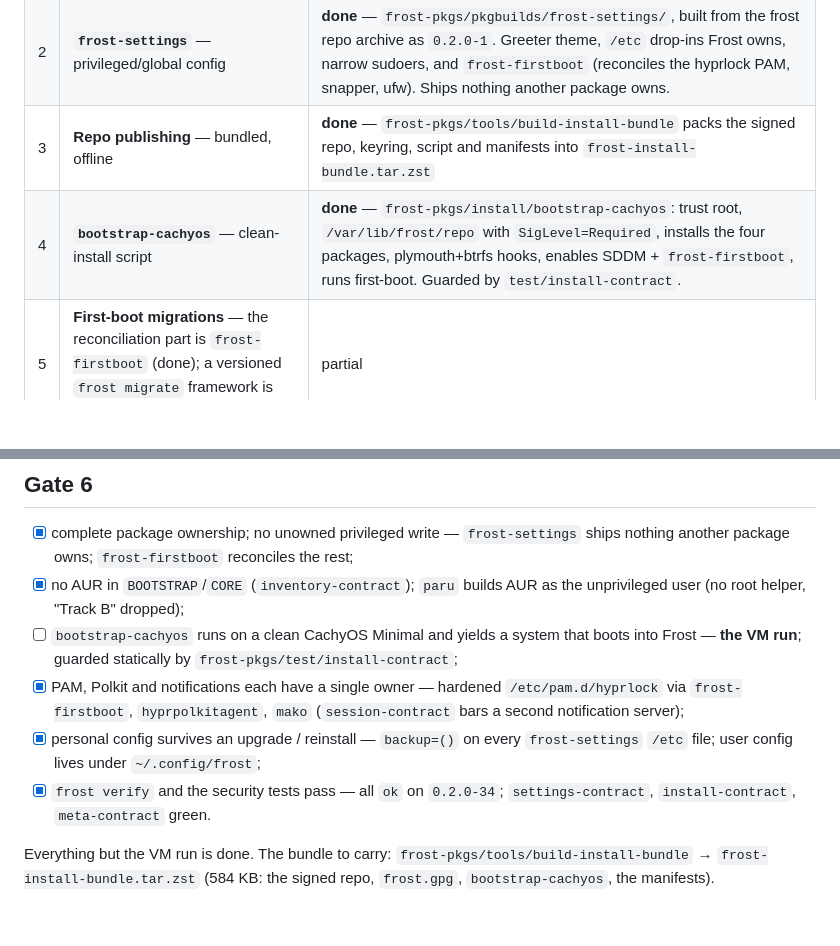
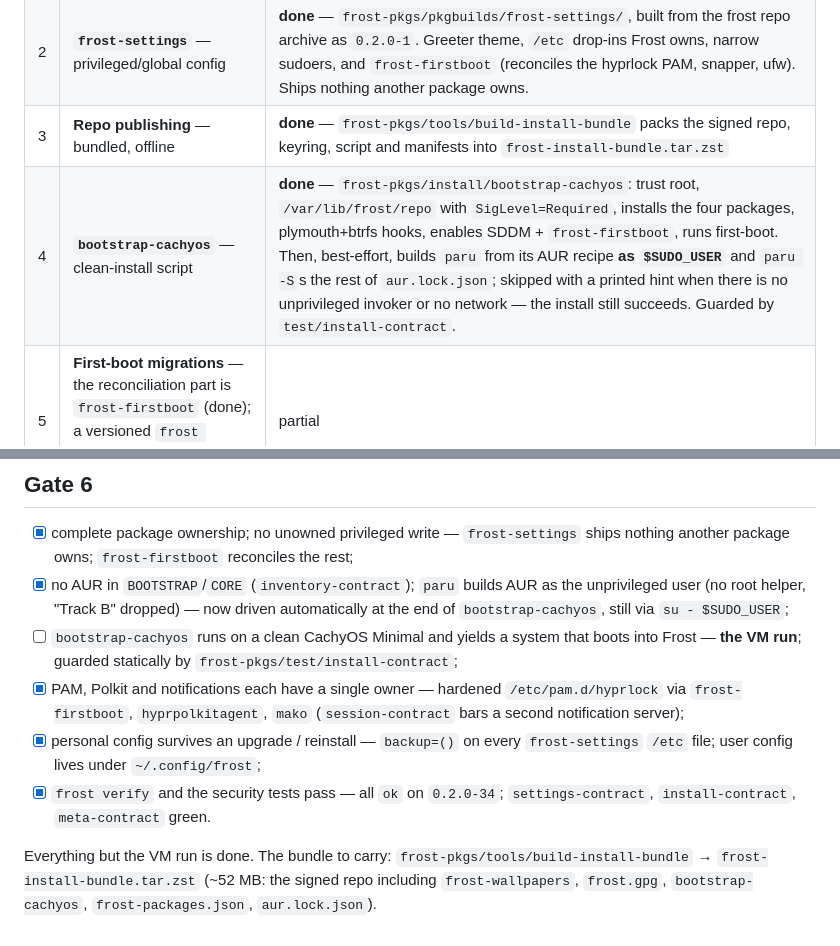
Before and after one commit to ArtFaz/Frost-OS, a Markdown page: docs/phase6-integration.md, 2 parts joined by grey strips. Rendered like a GitHub page; blank space fills up the shorter version.

Commit message:
docs: bootstrap-cachyos now runs paru and resolves CachyOS conflicts

```diff
--- a/docs/phase6-integration.md
+++ b/docs/phase6-integration.md
@@ -13,7 +13,7 @@ root helper — the master plan's "Track B" is dropped by decision, 2026-08-30).
 | 1 | **`frost-meta`** — the package that pulls the approved set | **done** — `frost-pkgs/pkgbuilds/frost-meta/PKGBUILD`, generated by `tools/generate-frost-meta` from `frost-packages.json`; 177 Arch/Frost deps (no BOOTSTRAP, no AUR); built and signed as `2026.08.29.5-1` |
 | 2 | **`frost-settings`** — privileged/global config | **done** — `frost-pkgs/pkgbuilds/frost-settings/`, built from the frost repo archive as `0.2.0-1`. Greeter theme, `/etc` drop-ins Frost owns, narrow sudoers, and `frost-firstboot` (reconciles the hyprlock PAM, snapper, ufw). Ships nothing another package owns. |
 | 3 | **Repo publishing** — bundled, offline | **done** — `frost-pkgs/tools/build-install-bundle` packs the signed repo, keyring, script and manifests into `frost-install-bundle.tar.zst` |
-| 4 | **`bootstrap-cachyos`** — clean-install script | **done** — `frost-pkgs/install/bootstrap-cachyos`: trust root, `/var/lib/frost/repo` with `SigLevel=Required`, installs the four packages, plymouth+btrfs hooks, enables SDDM + `frost-firstboot`, runs first-boot. Guarded by `test/install-contract`. |
+| 4 | **`bootstrap-cachyos`** — clean-install script | **done** — `frost-pkgs/install/bootstrap-cachyos`: trust root, `/var/lib/frost/repo` with `SigLevel=Required`, installs the four packages, plymouth+btrfs hooks, enables SDDM + `frost-firstboot`, runs first-boot. Then, best-effort, builds `paru` from its AUR recipe **as `$SUDO_USER`** and `paru -S`s the rest of `aur.lock.json`; skipped with a printed hint when there is no unprivileged invoker or no network — the install still succeeds. Guarded by `test/install-contract`. |
 | 5 | **First-boot migrations** — the reconciliation part is `frost-firstboot` (done); a versioned `frost migrate` framework is Phase 7 | partial |
 | 6 | **Audit** — external-call and capability sweep, `frost verify` | **done** — `docs/phase6-audit.md`. Added `hyprpicker` as a `frost` dependency and doctor check (the colour-picker bind called it unlisted); `grim`/`slurp`/`hyprsunset`/`hyprctl` were also added to `frost doctor`. |
 
@@ -35,7 +35,8 @@ install:
 - [x] complete package ownership; no unowned privileged write — `frost-settings`
   ships nothing another package owns; `frost-firstboot` reconciles the rest;
 - [x] no AUR in `BOOTSTRAP`/`CORE` (`inventory-contract`); `paru` builds AUR as
-  the unprivileged user (no root helper, "Track B" dropped);
+  the unprivileged user (no root helper, "Track B" dropped) — now driven
+  automatically at the end of `bootstrap-cachyos`, still via `su - $SUDO_USER`;
 - [ ] `bootstrap-cachyos` runs on a clean CachyOS Minimal and yields a system
   that boots into Frost — **the VM run**; guarded statically by
   `frost-pkgs/test/install-contract`;
@@ -49,4 +50,5 @@ install:
 
 Everything but the VM run is done. The bundle to carry:
 `frost-pkgs/tools/build-install-bundle` → `frost-install-bundle.tar.zst`
-(584 KB: the signed repo, `frost.gpg`, `bootstrap-cachyos`, the manifests).
+(~52 MB: the signed repo including `frost-wallpapers`, `frost.gpg`,
+`bootstrap-cachyos`, `frost-packages.json`, `aur.lock.json`).
```
